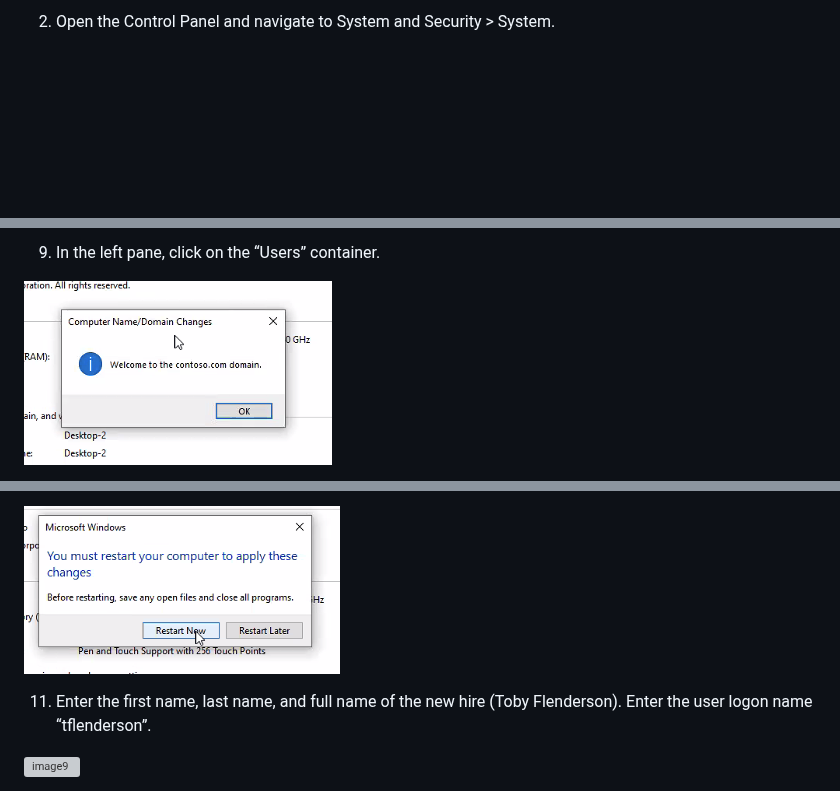
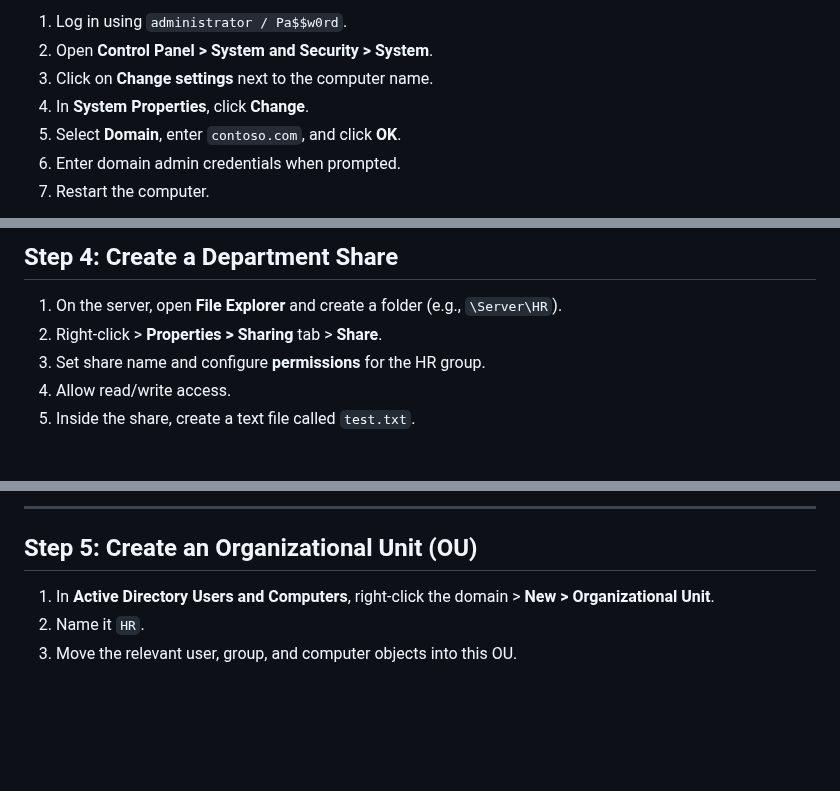
Before and after one commit to eldoktor1/Active-Directory-Runbook, a Markdown page: README.md, 3 parts joined by grey strips. GitHub-like rendering; blank space fills up the shorter version; grey boxes are pictures that could not be loaded.

```diff
--- a/README.md
+++ b/README.md
@@ -10,3 +16,9 @@
 
-2. Open the Control Panel and navigate to System and Security > System.
+1. Log in using `administrator / Pa$$w0rd`.
+2. Open **Control Panel > System and Security > System**.
+3. Click on **Change settings** next to the computer name.
+4. In **System Properties**, click **Change**.
+5. Select **Domain**, enter `contoso.com`, and click **OK**.
+6. Enter domain admin credentials when prompted.
+7. Restart the computer.
 
@@ -34,5 +62,9 @@
 
-9. In the left pane, click on the “Users” container.
+## Step 4: Create a Department Share
 
-![image7](Active-Directory-Runbook-Images/image7.png)
+1. On the server, open **File Explorer** and create a folder (e.g., `\Server\HR`).
+2. Right-click > **Properties > Sharing** tab > **Share**.
+3. Set share name and configure **permissions** for the HR group.
+4. Allow read/write access.
+5. Inside the share, create a text file called `test.txt`.
 
@@ -40,7 +76,9 @@
 
-![image8](Active-Directory-Runbook-Images/image8.png)
+---
 
-11. Enter the first name, last name, and full name of the new hire (Toby Flenderson). Enter the user logon name “tflenderson”.
+## Step 5: Create an Organizational Unit (OU)
 
-![image9](Active-Directory-Runbook-Images/image9.png)
+1. In **Active Directory Users and Computers**, right-click the domain > **New > Organizational Unit**.
+2. Name it `HR`.
+3. Move the relevant user, group, and computer objects into this OU.
 
```
Also changed, not shown: other parts of README.md (+101 -125 lines).
